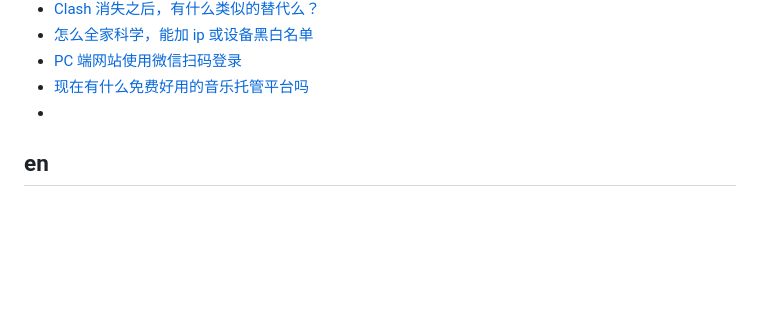
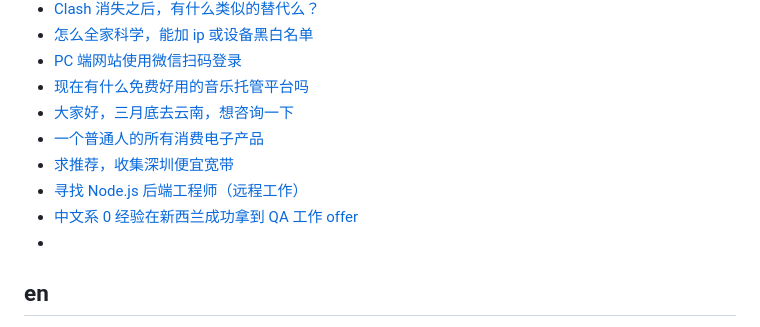
Before and after one commit to qyhever/static, a Markdown page: bookmark.md, the part around the change. GitHub-like rendering; blank space fills up the shorter version.

```diff
--- a/bookmark.md
+++ b/bookmark.md
@@ -778,6 +778,11 @@
 - [怎么全家科学，能加 ip 或设备黑白名单](https://www.v2ex.com/t/1055154)
 - [PC 端网站使用微信扫码登录](https://www.v2ex.com/t/1060802)
 - [现在有什么免费好用的音乐托管平台吗](https://www.v2ex.com/t/1088447)
+- [大家好，三月底去云南，想咨询一下](https://www.v2ex.com/t/1110642)
+- [一个普通人的所有消费电子产品](https://www.v2ex.com/t/1110645)
+- [求推荐，收集深圳便宜宽带](https://www.v2ex.com/t/1110756)
+- [寻找 Node.js 后端工程师（远程工作）](https://www.v2ex.com/t/1110812)
+- [中文系 0 经验在新西兰成功拿到 QA 工作 offer](https://www.v2ex.com/t/1110814)
 - []()
 
 ## en
```
